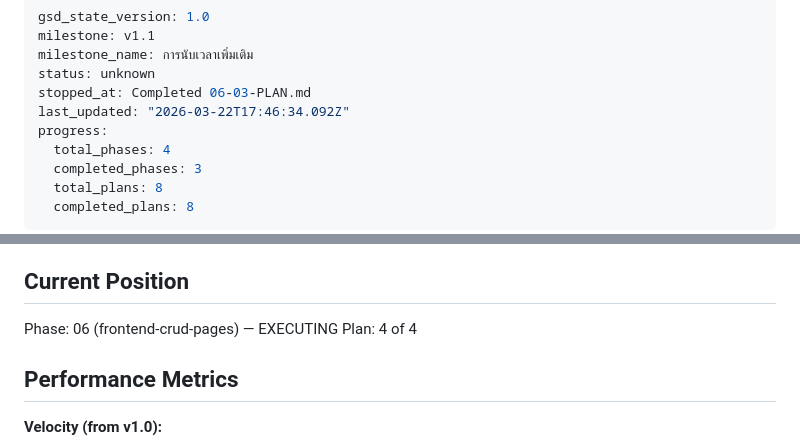
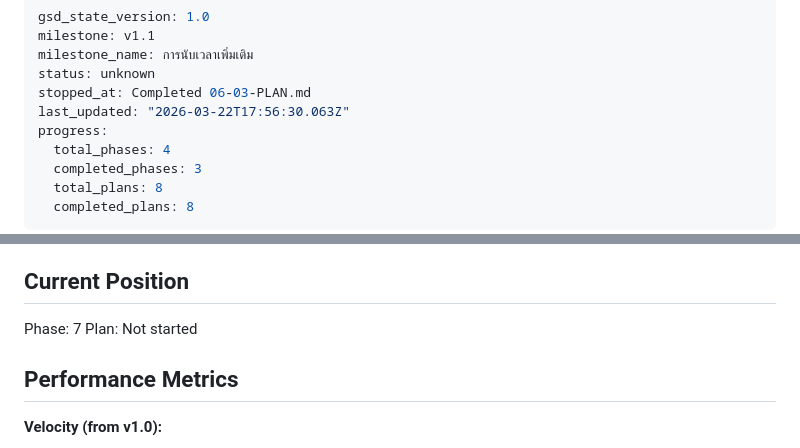
Before and after one commit to Arnutt-N/smart-port, a Markdown page: .planning/STATE.md, 2 parts joined by grey strips. Drawn GitHub-style.

Commit message:
docs(phase-06): complete phase execution

```diff
--- a/.planning/STATE.md
+++ b/.planning/STATE.md
@@ -4,7 +4,7 @@ milestone: v1.1
 milestone_name: การนับเวลาเพิ่มเติม
 status: unknown
 stopped_at: Completed 06-03-PLAN.md
-last_updated: "2026-03-22T17:46:34.092Z"
+last_updated: "2026-03-22T17:56:30.063Z"
 progress:
   total_phases: 4
   completed_phases: 3
@@ -23,8 +23,8 @@ See: .planning/PROJECT.md (updated 2026-03-22)
 
 ## Current Position
 
-Phase: 06 (frontend-crud-pages) — EXECUTING
-Plan: 4 of 4
+Phase: 7
+Plan: Not started
 
 ## Performance Metrics
 
```
Also changed, not shown: 1 other file.
